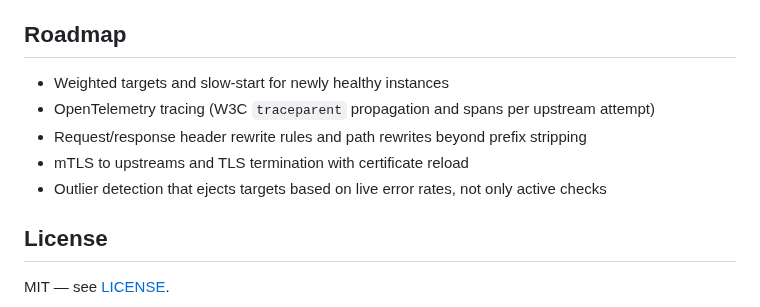
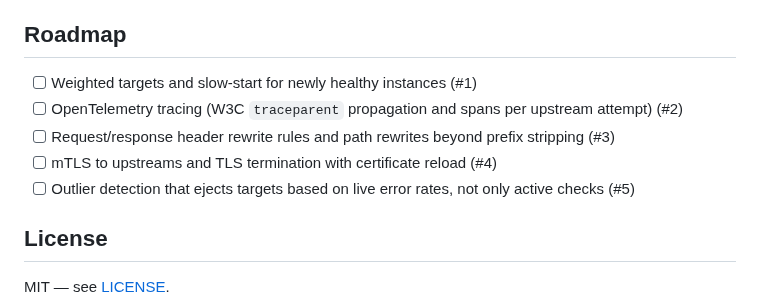
Before and after one commit to AkibUllah/go-api-gateway, a Markdown page: README.md, the part around one of its changes. Rendered like a GitHub page.

```diff
--- a/README.md
+++ b/README.md
@@ -232,11 +244,11 @@ make bench
 
 ## Roadmap
 
-- Weighted targets and slow-start for newly healthy instances
-- OpenTelemetry tracing (W3C `traceparent` propagation and spans per upstream attempt)
-- Request/response header rewrite rules and path rewrites beyond prefix stripping
-- mTLS to upstreams and TLS termination with certificate reload
-- Outlier detection that ejects targets based on live error rates, not only active checks
+- [ ] Weighted targets and slow-start for newly healthy instances (#1)
+- [ ] OpenTelemetry tracing (W3C `traceparent` propagation and spans per upstream attempt) (#2)
+- [ ] Request/response header rewrite rules and path rewrites beyond prefix stripping (#3)
+- [ ] mTLS to upstreams and TLS termination with certificate reload (#4)
+- [ ] Outlier detection that ejects targets based on live error rates, not only active checks (#5)
 
 ## License
 
```
Also changed, not shown: other parts of README.md (+12 -0 lines), CHANGELOG.md (added, +37 -0 lines), docs/images/curl-session.png (added), docs/images/test-and-bench.png (added), 9 other files.
